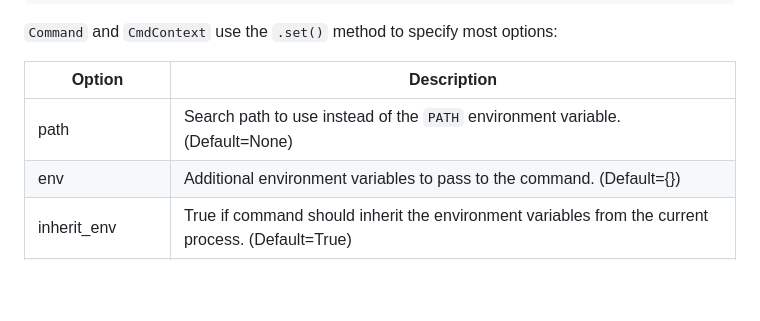
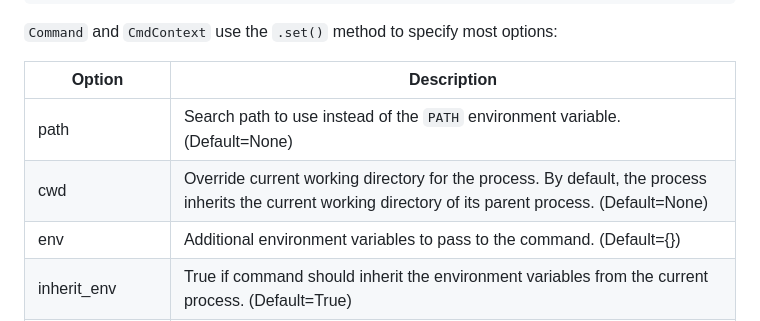
Before and after one commit to byllyfish/shellous, a Markdown page: README.md, the part around the change. GitHub-like rendering; blank space fills up the shorter version.

Commit message:
Mention `cwd` in the README.

```diff
--- a/README.md
+++ b/README.md
@@ -544,6 +544,7 @@ You can retrieve an option from `cmd` with `cmd.options.<option>`. For example,
 | Option | Description |
 | --- | --- |
 | path | Search path to use instead of the `PATH` environment variable. (Default=None) |
+| cwd | Override current working directory for the process. By default, the process inherits the current working directory of its parent process. (Default=None)
 | env | Additional environment variables to pass to the command. (Default={}) |
 | inherit_env | True if command should inherit the environment variables from the current process. (Default=True) |
 | encoding | Text encoding of input/output streams. You can specify an error handling scheme by including it after a space, e.g. "ascii backslashreplace". (Default="utf-8 strict") |
```
